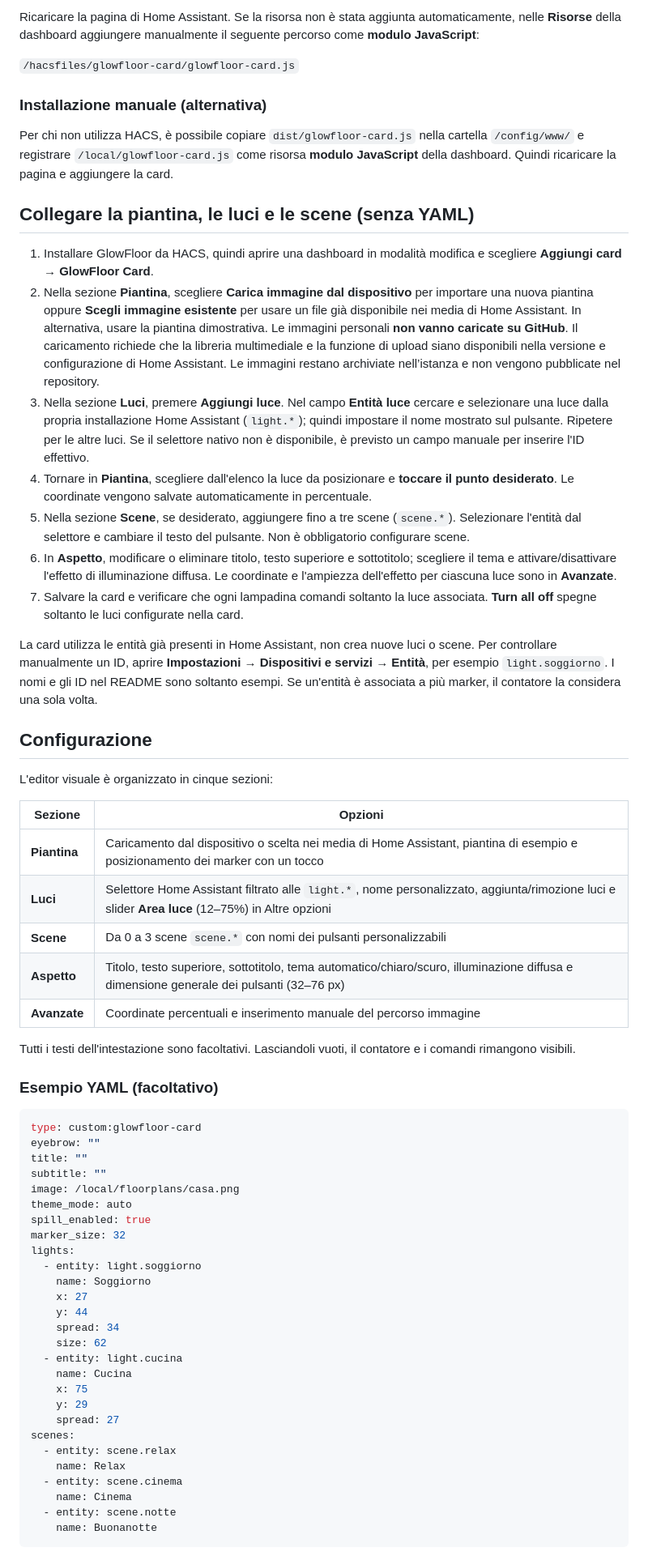
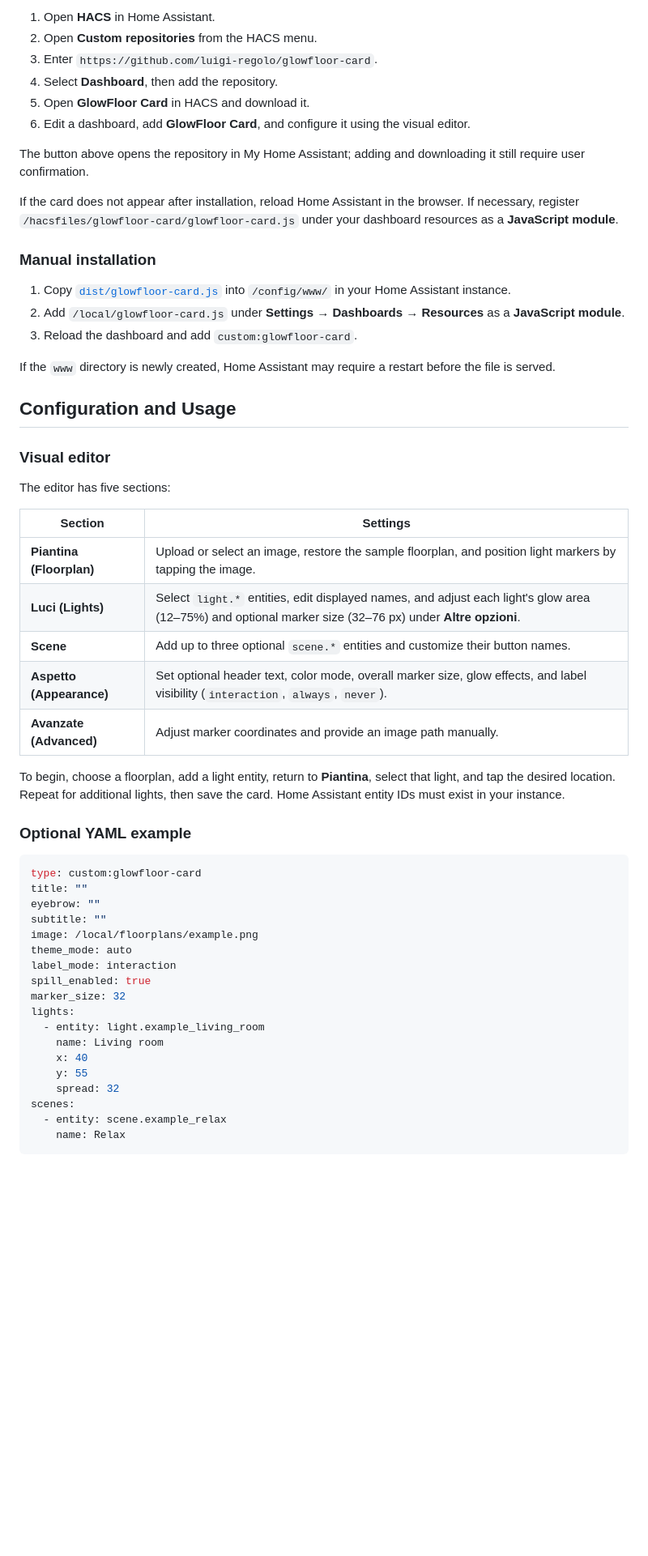
Before and after one commit to luigi-regolo/glowfloor-card, a Markdown page: README.md, the part around one of its changes. Shown at 81% size. Rendered like a GitHub page; blank space fills up the shorter version.

Commit message:
Align GlowFloor README with public project standard

````diff
--- a/README.md
+++ b/README.md
@@ -53,67 +49,59 @@ Il pulsante apre GlowFloor in HACS attraverso My Home Assistant: **l’aggiunta
 
-Ricaricare la pagina di Home Assistant. Se la risorsa non è stata aggiunta automaticamente, nelle **Risorse** della dashboard aggiungere manualmente il seguente percorso come **modulo JavaScript**:
+1. Open **HACS** in Home Assistant.
+2. Open **Custom repositories** from the HACS menu.
+3. Enter `https://github.com/luigi-regolo/glowfloor-card`.
+4. Select **Dashboard**, then add the repository.
+5. Open **GlowFloor Card** in HACS and download it.
+6. Edit a dashboard, add **GlowFloor Card**, and configure it using the visual editor.
 
-`/hacsfiles/glowfloor-card/glowfloor-card.js`
+The button above opens the repository in My Home Assistant; adding and downloading it still require user confirmation.
 
-### Installazione manuale (alternativa)
+If the card does not appear after installation, reload Home Assistant in the browser. If necessary, register `/hacsfiles/glowfloor-card/glowfloor-card.js` under your dashboard resources as a **JavaScript module**.
 
-Per chi non utilizza HACS, è possibile copiare `dist/glowfloor-card.js` nella cartella `/config/www/` e registrare `/local/glowfloor-card.js` come risorsa **modulo JavaScript** della dashboard. Quindi ricaricare la pagina e aggiungere la card.
+### Manual installation
 
-## Collegare la piantina, le luci e le scene (senza YAML)
+1. Copy [`dist/glowfloor-card.js`](dist/glowfloor-card.js) into `/config/www/` in your Home Assistant instance.
+2. Add `/local/glowfloor-card.js` under **Settings → Dashboards → Resources** as a **JavaScript module**.
+3. Reload the dashboard and add `custom:glowfloor-card`.
 
-1. Installare GlowFloor da HACS, quindi aprire una dashboard in modalità modifica e scegliere **Aggiungi card → GlowFloor Card**.
-2. Nella sezione **Piantina**, scegliere **Carica immagine dal dispositivo** per importare una nuova piantina oppure **Scegli immagine esistente** per usare un file già disponibile nei media di Home Assistant. In alternativa, usare la piantina dimostrativa. Le immagini personali **non vanno caricate su GitHub**. Il caricamento richiede che la libreria multimediale e la funzione di upload siano disponibili nella versione e configurazione di Home Assistant. Le immagini restano archiviate nell’istanza e non vengono pubblicate nel repository.
-3. Nella sezione **Luci**, premere **Aggiungi luce**. Nel campo **Entità luce** cercare e selezionare una luce dalla propria installazione Home Assistant (`light.*`); quindi impostare il nome mostrato sul pulsante. Ripetere per le altre luci. Se il selettore nativo non è disponibile, è previsto un campo manuale per inserire l'ID effettivo.
-4. Tornare in **Piantina**, scegliere dall'elenco la luce da posizionare e **toccare il punto desiderato**. Le coordinate vengono salvate automaticamente in percentuale.
-5. Nella sezione **Scene**, se desiderato, aggiungere fino a tre scene (`scene.*`). Selezionare l'entità dal selettore e cambiare il testo del pulsante. Non è obbligatorio configurare scene.
-6. In **Aspetto**, modificare o eliminare titolo, testo superiore e sottotitolo; scegliere il tema e attivare/disattivare l'effetto di illuminazione diffusa. Le coordinate e l'ampiezza dell'effetto per ciascuna luce sono in **Avanzate**.
-7. Salvare la card e verificare che ogni lampadina comandi soltanto la luce associata. **Turn all off** spegne soltanto le luci configurate nella card.
+If the `www` directory is newly created, Home Assistant may require a restart before the file is served.
 
-La card utilizza le entità già presenti in Home Assistant, non crea nuove luci o scene. Per controllare manualmente un ID, aprire **Impostazioni → Dispositivi e servizi → Entità**, per esempio `light.soggiorno`. I nomi e gli ID nel README sono soltanto esempi. Se un'entità è associata a più marker, il contatore la considera una sola volta.
+## Configuration and Usage
 
-## Configurazione
+### Visual editor
 
-L'editor visuale è organizzato in cinque sezioni:
+The editor has five sections:
 
-| Sezione | Opzioni |
+| Section | Settings |
 | --- | --- |
-| **Piantina** | Caricamento dal dispositivo o scelta nei media di Home Assistant, piantina di esempio e posizionamento dei marker con un tocco |
-| **Luci** | Selettore Home Assistant filtrato alle `light.*`, nome personalizzato, aggiunta/rimozione luci e slider **Area luce** (12–75%) in Altre opzioni |
-| **Scene** | Da 0 a 3 scene `scene.*` con nomi dei pulsanti personalizzabili |
-| **Aspetto** | Titolo, testo superiore, sottotitolo, tema automatico/chiaro/scuro, illuminazione diffusa e dimensione generale dei pulsanti (32–76 px) |
-| **Avanzate** | Coordinate percentuali e inserimento manuale del percorso immagine |
+| **Piantina (Floorplan)** | Upload or select an image, restore the sample floorplan, and position light markers by tapping the image. |
+| **Luci (Lights)** | Select `light.*` entities, edit displayed names, and adjust each light's glow area (12–75%) and optional marker size (32–76 px) under **Altre opzioni**. |
+| **Scene** | Add up to three optional `scene.*` entities and customize their button names. |
+| **Aspetto (Appearance)** | Set optional header text, color mode, overall marker size, glow effects, and label visibility (`interaction`, `always`, `never`). |
+| **Avanzate (Advanced)** | Adjust marker coordinates and provide an image path manually. |
 
-Tutti i testi dell'intestazione sono facoltativi. Lasciandoli vuoti, il contatore e i comandi rimangono visibili.
+To begin, choose a floorplan, add a light entity, return to **Piantina**, select that light, and tap the desired location. Repeat for additional lights, then save the card. Home Assistant entity IDs must exist in your instance.
 
-### Esempio YAML (facoltativo)
+### Optional YAML example
 
 ```yaml
 type: custom:glowfloor-card
+title: ""
 eyebrow: ""
-title: ""
 subtitle: ""
-image: /local/floorplans/casa.png
+image: /local/floorplans/example.png
 theme_mode: auto
+label_mode: interaction
 spill_enabled: true
 marker_size: 32
 lights:
-  - entity: light.soggiorno
-    name: Soggiorno
-    x: 27
-    y: 44
-    spread: 34
-    size: 62
-  - entity: light.cucina
-    name: Cucina
-    x: 75
-    y: 29
-    spread: 27
+  - entity: light.example_living_room
+    name: Living room
+    x: 40
+    y: 55
+    spread: 32
 scenes:
-  - entity: scene.relax
+  - entity: scene.example_relax
     name: Relax
-  - entity: scene.cinema
-    name: Cinema
-  - entity: scene.notte
-    name: Buonanotte
 ```
 
````
Also changed, not shown: other parts of README.md (+53 -56 lines).
